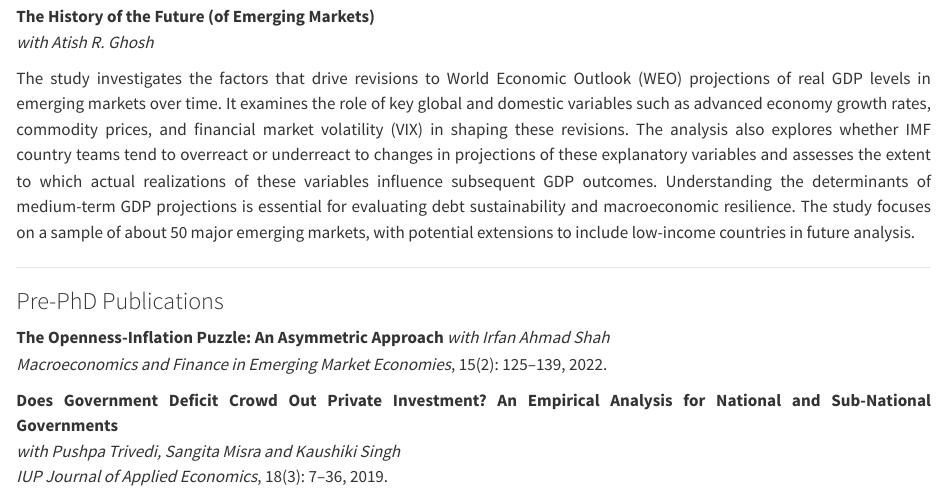
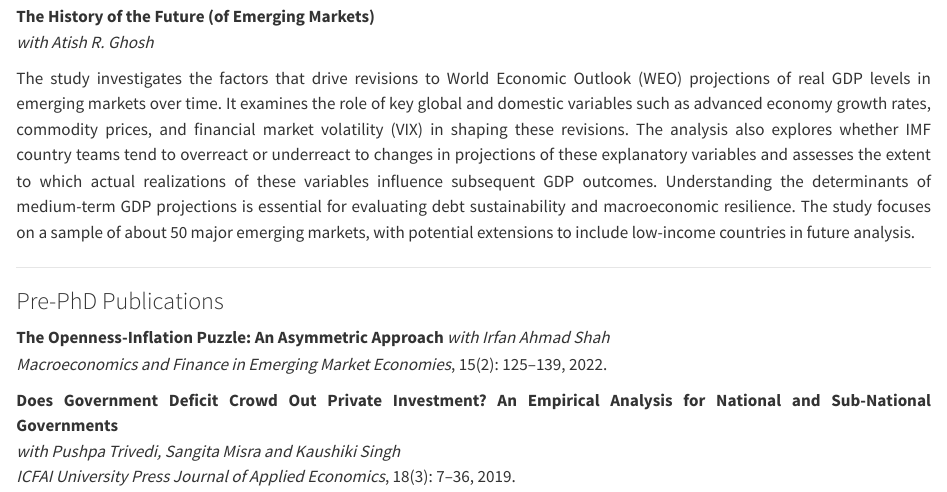
Before and after one commit to ammulavanya/ammulavanya.github.io, a Quarto document (research.qmd): the page in a window 1100 px wide, from 1440 px down. Rendered offline with R 4.5, knitr and Pandoc in place of Quarto, with nearby package versions.

Commit message:
Update research.qmd

```diff
--- a/research.qmd
+++ b/research.qmd
@@ -63,4 +63,4 @@ The study investigates the factors that drive revisions to World Economic Outloo
 
 **Does Government Deficit Crowd Out Private Investment? An Empirical Analysis for National and Sub-National Governments**
 *with Pushpa Trivedi, Sangita Misra and Kaushiki Singh*
-*IUP Journal of Applied Economics*, 18(3): 7–36, 2019.
+*ICFAI University Press Journal of Applied Economics*, 18(3): 7–36, 2019.
```
